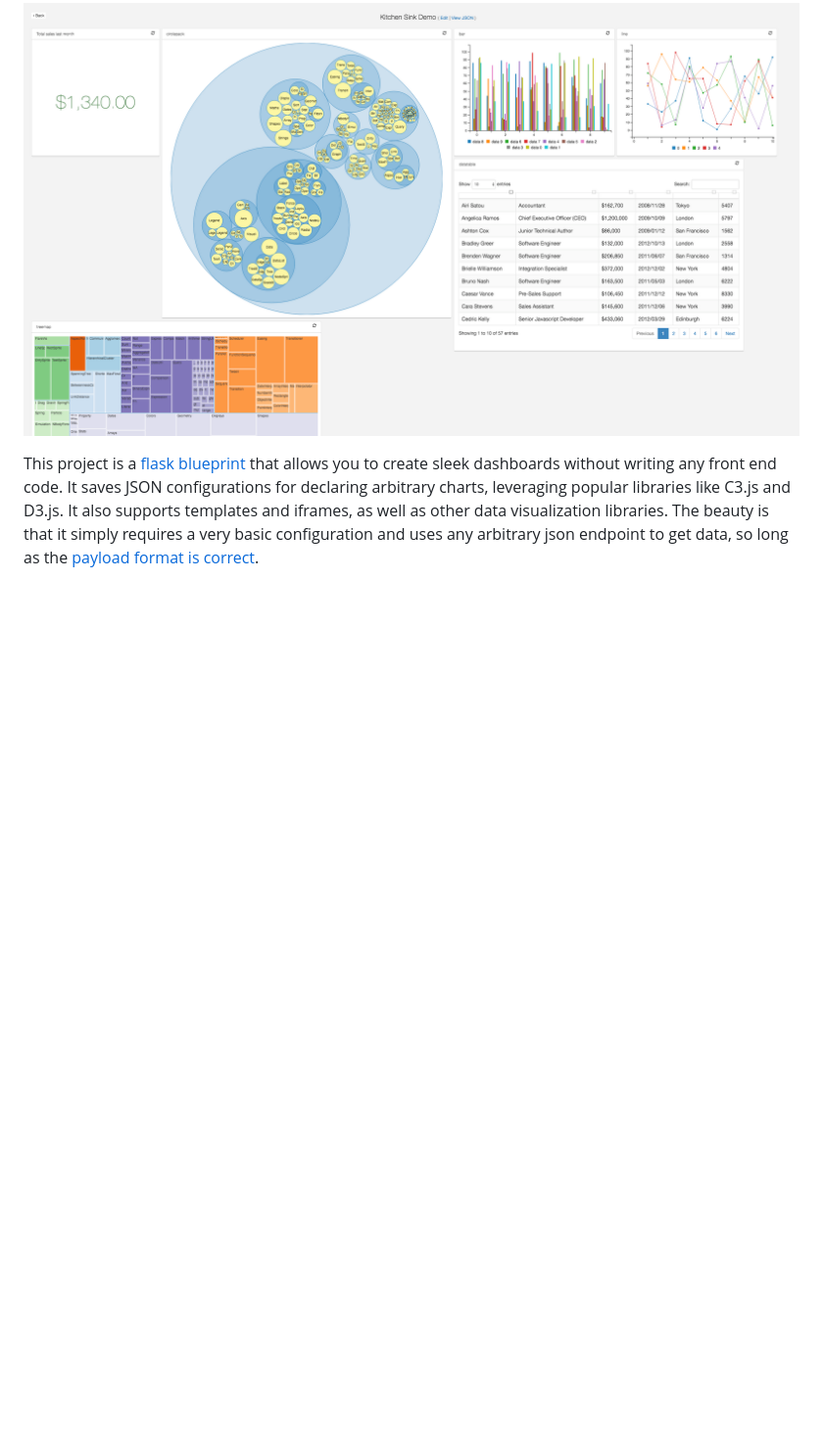
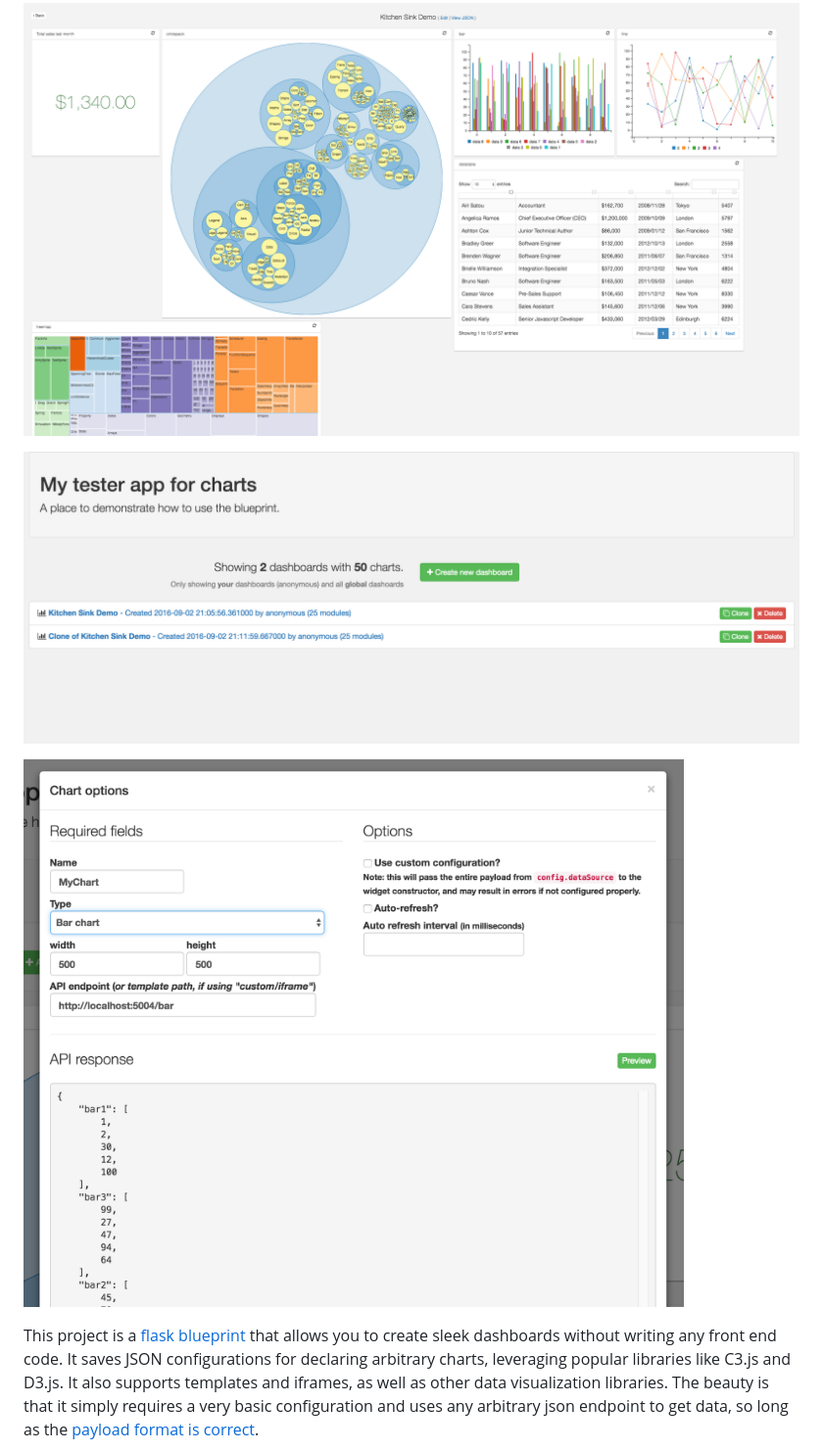
Before and after one commit to christabor/flask_jsondash, a Markdown page: README.md, the part around the change. Shown: that part at 98% size. Drawn GitHub-style; pictures changed too: examples/screenshots/addmodule.png (added), examples/screenshots/listview.png (added); blank space fills up the shorter version.

Commit message:
Add more screenshots.

```diff
--- a/README.md
+++ b/README.md
@@ -5,6 +5,10 @@ Easily configurable, chart dashboards from any arbitrary API endpoint. JSON conf
 ![kitchensink screenshot 2](examples/screenshots/kitchensink2.png)
 
 ![kitchensink screenshot 1](examples/screenshots/kitchensink1.png)
+
+![kitchensink screenshot 1](examples/screenshots/listview.png)
+
+![kitchensink screenshot 1](examples/screenshots/addmodule.png)
 
 This project is a [flask blueprint](http://flask.pocoo.org/docs/0.10/blueprints/) that allows you to create sleek dashboards without writing any front end code. It saves JSON configurations for declaring arbitrary charts, leveraging popular libraries like C3.js and D3.js. It also supports templates and iframes, as well as other data visualization libraries. The beauty is that it simply requires a very basic configuration and uses any arbitrary json endpoint to get data, so long as the [payload format is correct](schemas.md).
 
```
